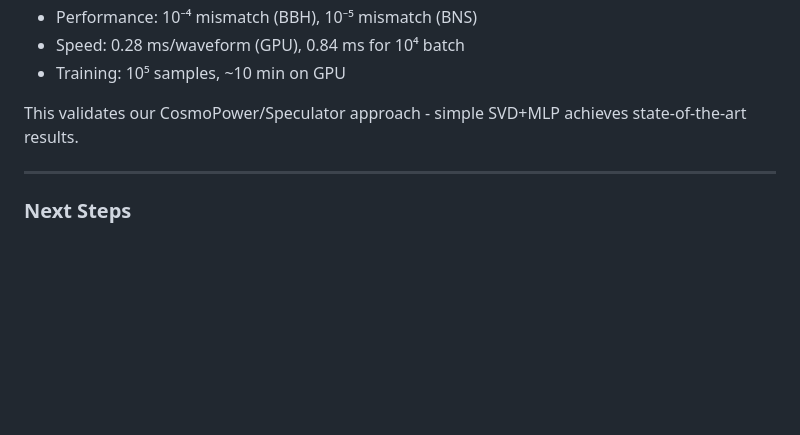
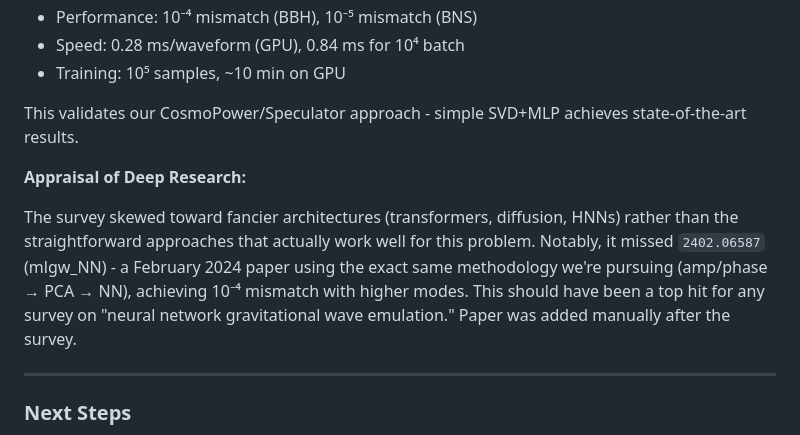
Before and after one commit to handley-lab/jim-emulators, a Markdown page: docs/development-log.md, the part around the change. GitHub-like rendering; blank space fills up the shorter version.

Commit message:
Add appraisal of deep research survey limitations
Survey skewed toward fancier architectures, missed key paper
(2402.06587 mlgw_NN) using exact methodology we're pursuing.

🤖 Generated with [Claude Code](https://claude.com/claude-code)

Co-Authored-By: Claude Opus 4.5 <noreply@anthropic.com>

```diff
--- a/docs/development-log.md
+++ b/docs/development-log.md
@@ -528,6 +528,10 @@ Almost all papers train on semi-analytical approximants, not raw NR:
 
 This validates our CosmoPower/Speculator approach - simple SVD+MLP achieves state-of-the-art results.
 
+**Appraisal of Deep Research:**
+
+The survey skewed toward fancier architectures (transformers, diffusion, HNNs) rather than the straightforward approaches that actually work well for this problem. Notably, it missed `2402.06587` (mlgw_NN) - a February 2024 paper using the exact same methodology we're pursuing (amp/phase → PCA → NN), achieving 10⁻⁴ mismatch with higher modes. This should have been a top hit for any survey on "neural network gravitational wave emulation." Paper was added manually after the survey.
+
 ---
 
 ### Next Steps
```
Also changed, not shown: 1 other file.
